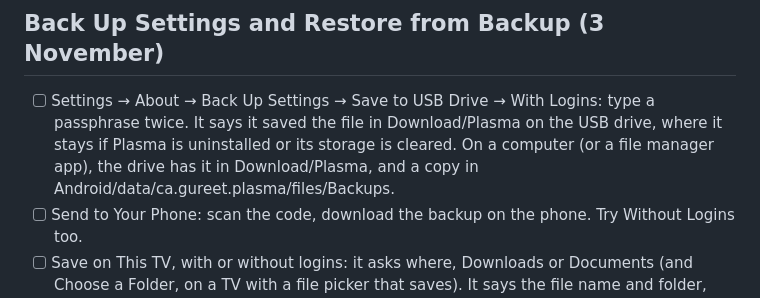
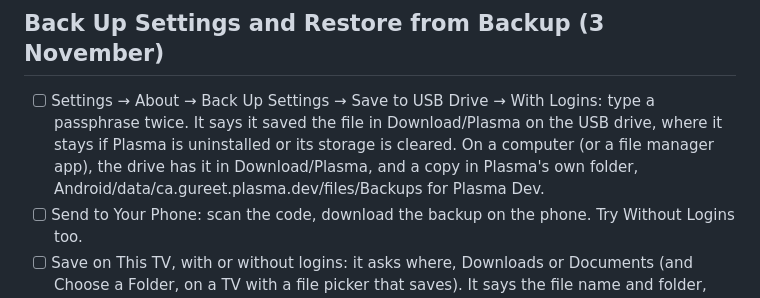
Before and after one commit to gureetk/plasma, a Markdown page: docs/testing.md, the part around the change. Drawn GitHub-style.

Commit message:
Back Up Settings' test steps: Plasma Dev's own folder on the drive
Co-Authored-By: Claude Opus 5.5 <noreply@anthropic.com>

```diff
--- a/docs/testing.md
+++ b/docs/testing.md
@@ -952,7 +952,7 @@ With Show Freeze Watch on and VLC playing (Settings → Playback → Player Engi
 
 ## Back Up Settings and Restore from Backup (3 November)
 
-- [ ] Settings → About → Back Up Settings → Save to USB Drive → With Logins: type a passphrase twice. It says it saved the file in Download/Plasma on the USB drive, where it stays if Plasma is uninstalled or its storage is cleared. On a computer (or a file manager app), the drive has it in Download/Plasma, and a copy in Android/data/ca.gureet.plasma/files/Backups.
+- [ ] Settings → About → Back Up Settings → Save to USB Drive → With Logins: type a passphrase twice. It says it saved the file in Download/Plasma on the USB drive, where it stays if Plasma is uninstalled or its storage is cleared. On a computer (or a file manager app), the drive has it in Download/Plasma, and a copy in Plasma's own folder, Android/data/ca.gureet.plasma.dev/files/Backups for Plasma Dev.
 - [ ] Send to Your Phone: scan the code, download the backup on the phone. Try Without Logins too.
 - [ ] Save on This TV, with or without logins: it asks where, Downloads or Documents (and Choose a Folder, on a TV with a file picker that saves). It says the file name and folder, and that it stays if Plasma is uninstalled or its storage is cleared. Restore from Backup lists it as "Downloads" or "Documents", and restoring it works as from the drive.
 - [ ] The backup is there in a file manager app, in Download/Plasma or Documents/Plasma.
```
